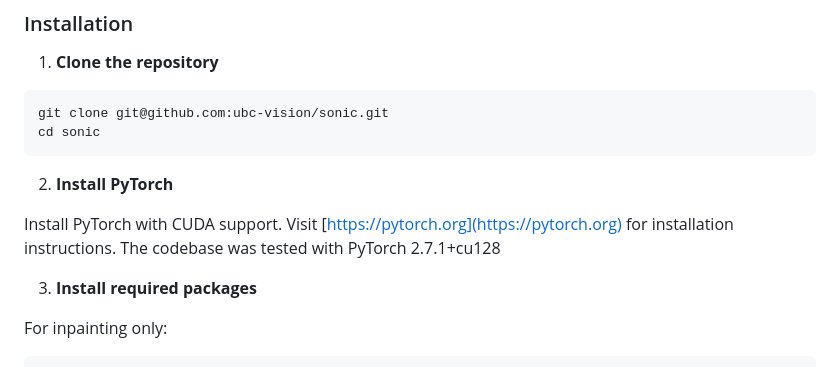
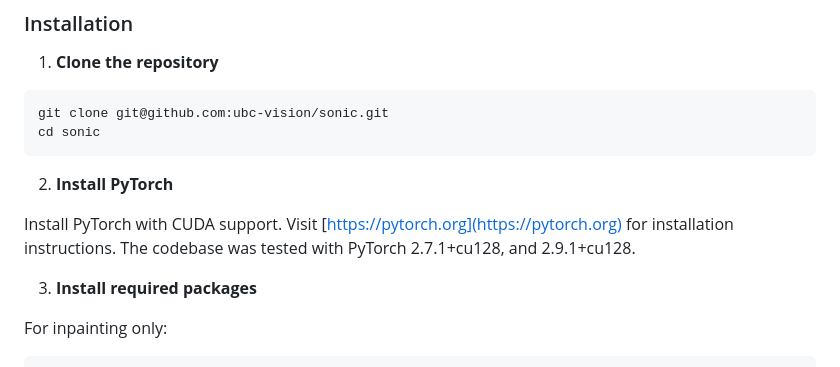
Before and after one commit to ubc-vision/sonic, a Markdown page: README.md, the part around the change. GitHub-like rendering.

Commit message:
Add PyTorch 2.9.1 version to README
Updated PyTorch version information in README.

```diff
--- a/README.md
+++ b/README.md
@@ -56,7 +56,7 @@ cd sonic
 2. **Install PyTorch**
 
 Install PyTorch with CUDA support. Visit [https://pytorch.org](https://pytorch.org) for installation instructions.
-The codebase was tested with PyTorch 2.7.1+cu128
+The codebase was tested with PyTorch 2.7.1+cu128, and 2.9.1+cu128.
 
 3. **Install required packages**
 
```
